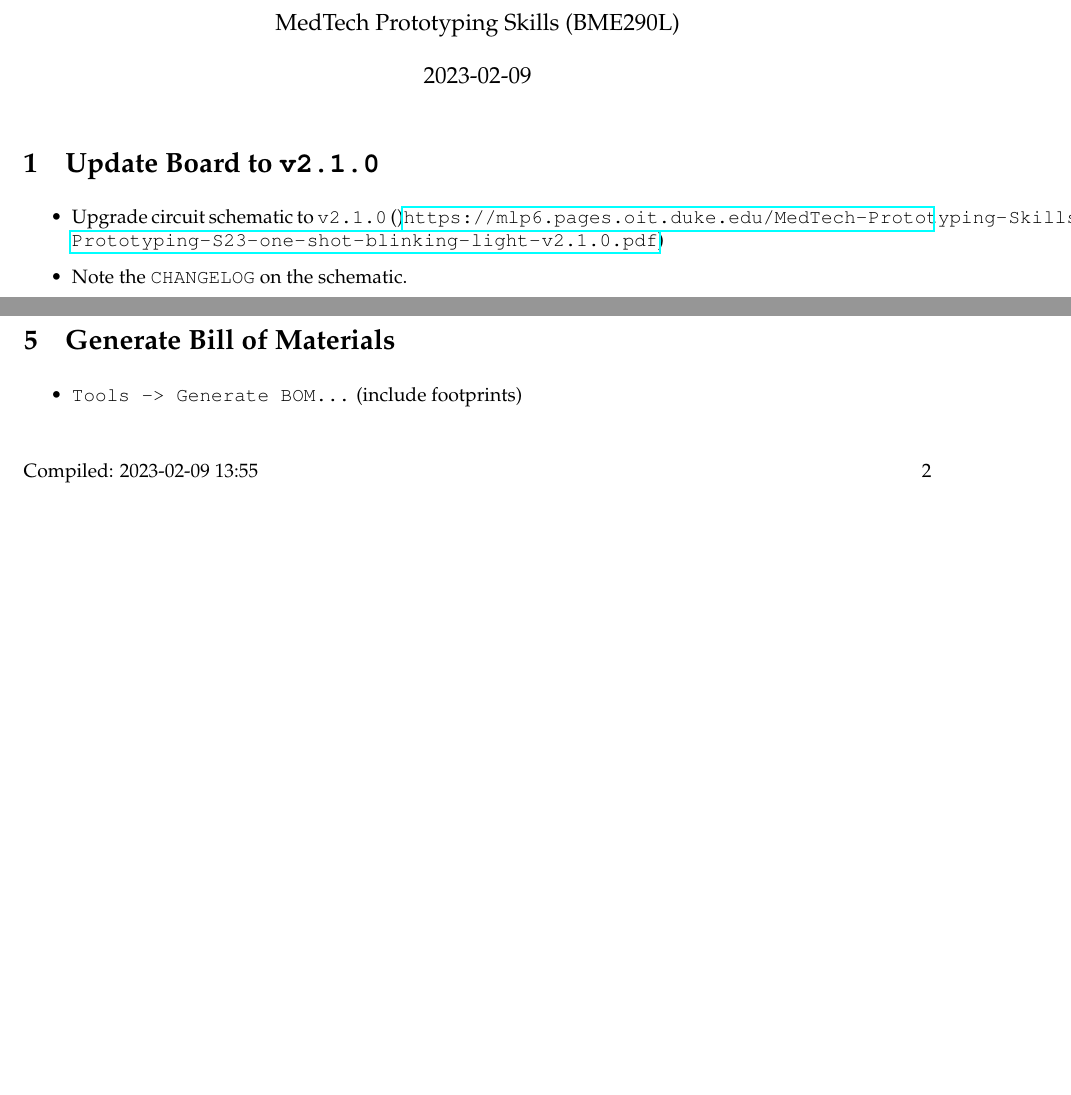
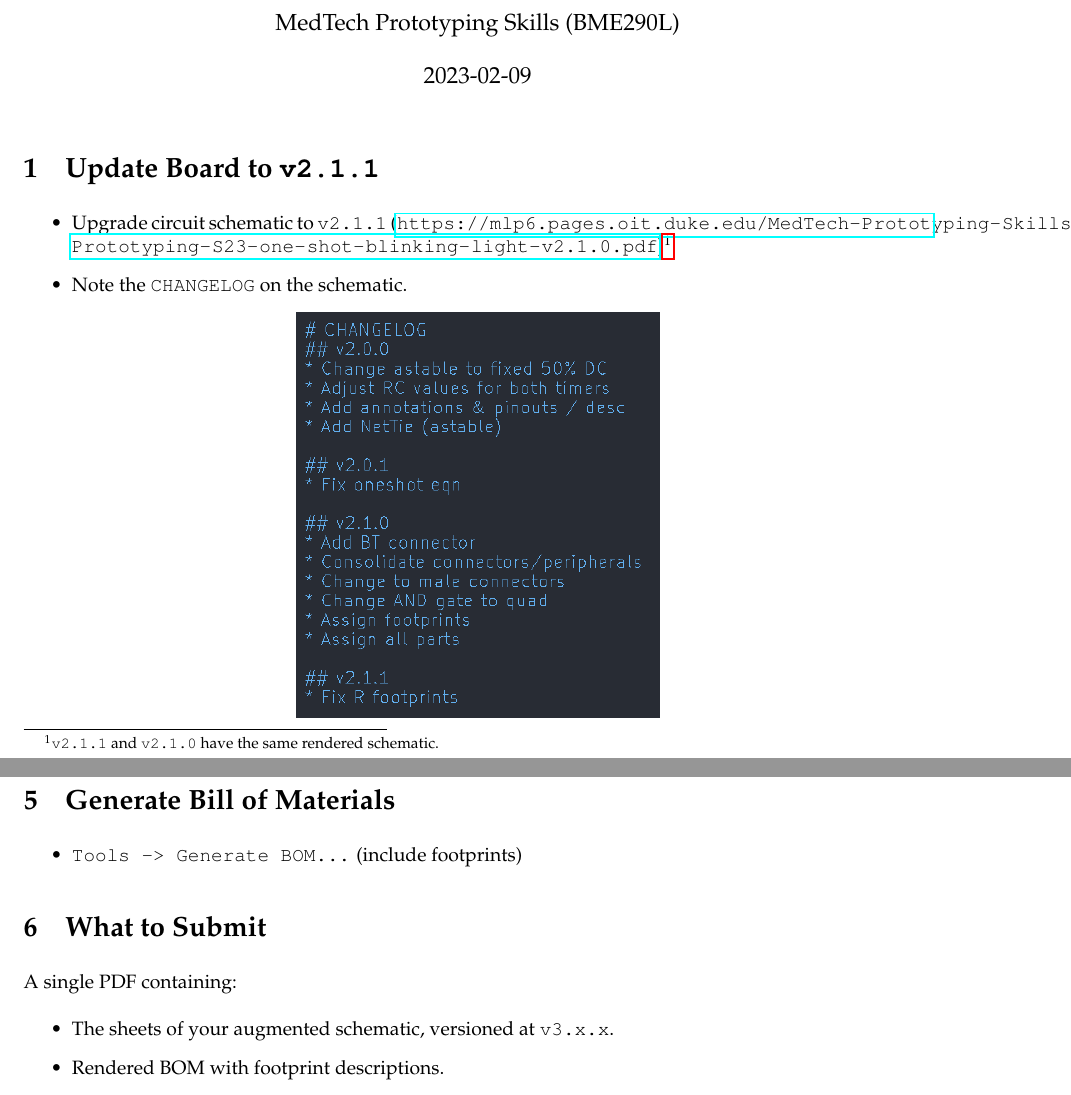
Before and after one commit to mlp6/MedTech-Prototyping-Skills, a LaTeX document (labs/05-Prep-Schematic-4-PCB/Prototyping-S23-05-Lab-Prep-Schematic-4-PCB.tex): two parts of pages 1 and 2 of 2 before the commit and two parts of pages 1 and 3 of 3 after it, joined at a grey line, cut so that both start at the same text, the shorter picture padded with empty space. Compiled offline with pdfLaTeX.

Commit message:
update changelog and PDF for Gradescope

```diff
--- a/labs/05-Prep-Schematic-4-PCB/Prototyping-S23-05-Lab-Prep-Schematic-4-PCB.tex
+++ b/labs/05-Prep-Schematic-4-PCB/Prototyping-S23-05-Lab-Prep-Schematic-4-PCB.tex
@@ -40,10 +40,10 @@
 \author{MedTech Prototyping Skills (BME290L)}
 \maketitle
 
-\section{Update Board to \texttt{v2.1.0}}
+\section{Update Board to \texttt{v2.1.1}}
 
 \begin{itemize}
-    \item Upgrade circuit schematic to \texttt{v2.1.0} ()\url{https://mlp6.pages.oit.duke.edu/MedTech-Prototyping-Skills/Prototyping-S23-one-shot-blinking-light-v2.1.0.pdf})
+    \item Upgrade circuit schematic to \texttt{v2.1.1} (\url{https://mlp6.pages.oit.duke.edu/MedTech-Prototyping-Skills/Prototyping-S23-one-shot-blinking-light-v2.1.0.pdf})\footnote{\texttt{v2.1.1} and \texttt{v2.1.0} have the same rendered schematic.}
     \item Note the \texttt{CHANGELOG} on the schematic.
 \end{itemize}
 
@@ -82,4 +82,12 @@
 \begin{itemize}
     \item \texttt{Tools -> Generate BOM\dots} (include footprints)
 \end{itemize}
+
+\section{What to Submit}
+A single PDF containing:
+\begin{itemize}
+    \item The sheets of your augmented schematic, versioned at \texttt{v3.x.x}.
+    \item Rendered BOM with footprint descriptions.
+\end{itemize}
+
 \end{document}
```
Also changed, not shown: labs/05-Prep-Schematic-4-PCB/changelog.png.
